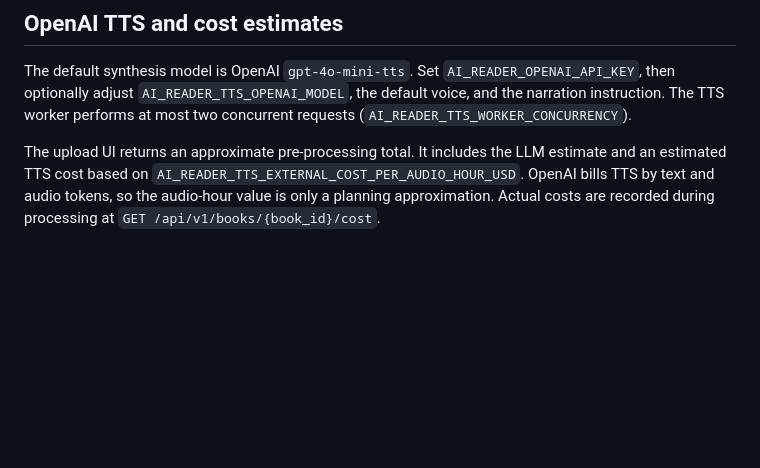
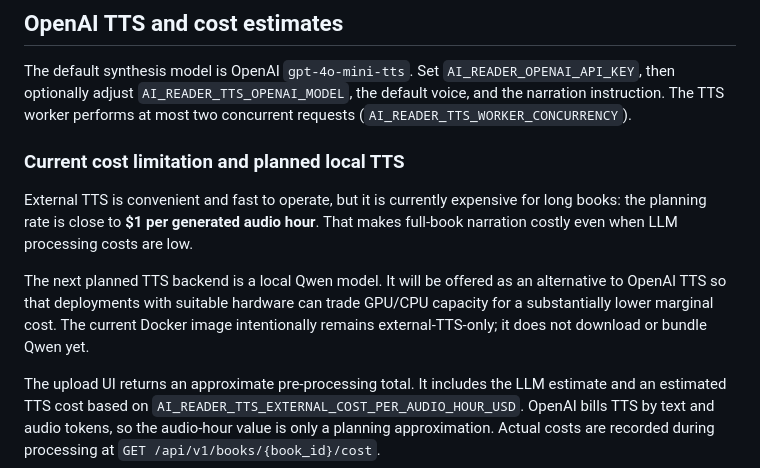
Before and after one commit to p95max/AI_Reader, a Markdown page: README.md, the part around the change. Rendered like a GitHub page; blank space fills up the shorter version.

Commit message:
feat: Add section on cost limitations and planned local TTS backend in README

```diff
--- a/README.md
+++ b/README.md
@@ -43,6 +43,18 @@ The default synthesis model is OpenAI `gpt-4o-mini-tts`. Set
 `AI_READER_TTS_OPENAI_MODEL`, the default voice, and the narration instruction.
 The TTS worker performs at most two concurrent requests
 (`AI_READER_TTS_WORKER_CONCURRENCY`).
+
+### Current cost limitation and planned local TTS
+
+External TTS is convenient and fast to operate, but it is currently expensive
+for long books: the planning rate is close to **$1 per generated audio hour**.
+That makes full-book narration costly even when LLM processing costs are low.
+
+The next planned TTS backend is a local Qwen model. It will be offered as an
+alternative to OpenAI TTS so that deployments with suitable hardware can trade
+GPU/CPU capacity for a substantially lower marginal cost. The current Docker
+image intentionally remains external-TTS-only; it does not download or bundle
+Qwen yet.
 
 The upload UI returns an approximate pre-processing total. It includes the LLM
 estimate and an estimated TTS cost based on
```
